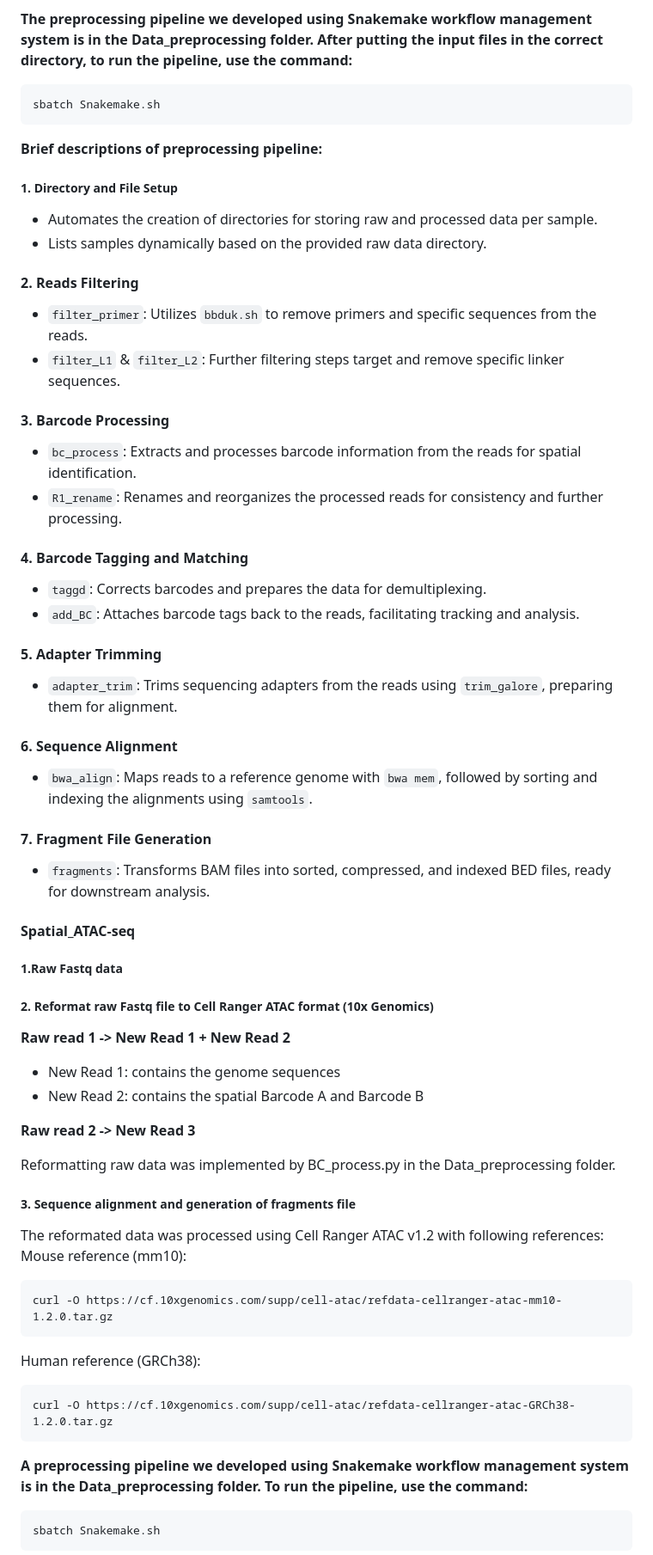
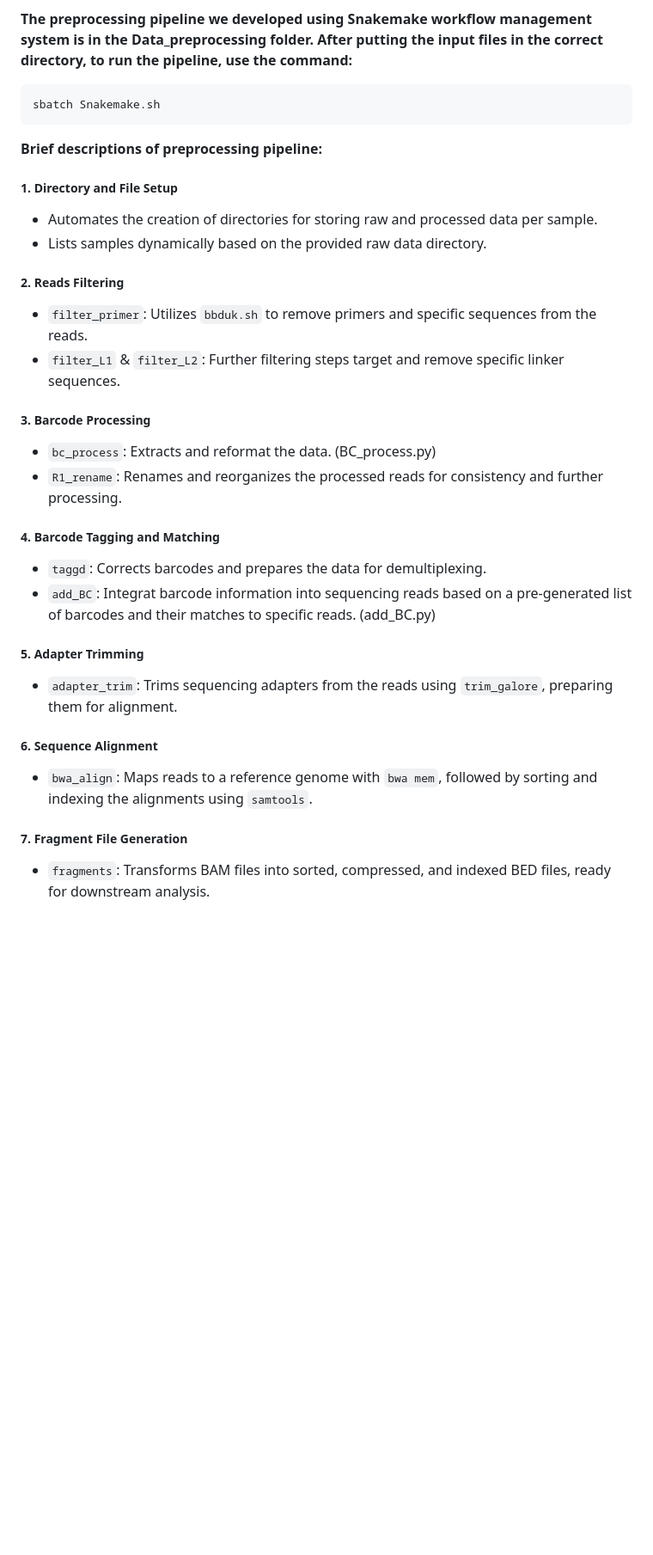
Before and after one commit to liranmao/Spatial_multi_omics, a Markdown page: README.md, the part around one of its changes. Shown at 86% size. Drawn GitHub-style; blank space fills up the shorter version.

```diff
--- a/README.md
+++ b/README.md
@@ -15,61 +15,32 @@ This repository aims to share the raw data processing and visualization codes us
 
     sbatch Snakemake.sh
 
+
 **Brief descriptions of preprocessing pipeline:**
 ##### 1. **Directory and File Setup**
 - Automates the creation of directories for storing raw and processed data per sample.
 - Lists samples dynamically based on the provided raw data directory.
 
-#### 2. **Reads Filtering**
+##### 2. **Reads Filtering**
 - `filter_primer`: Utilizes `bbduk.sh` to remove primers and specific sequences from the reads.
 - `filter_L1` & `filter_L2`: Further filtering steps target and remove specific linker sequences.
 
-#### 3. **Barcode Processing**
-- `bc_process`: Extracts and processes barcode information from the reads for spatial identification.
+##### 3. **Barcode Processing**
+- `bc_process`: Extracts and reformat the data. (BC_process.py)
 - `R1_rename`: Renames and reorganizes the processed reads for consistency and further processing.
 
-#### 4. **Barcode Tagging and Matching**
+##### 4. **Barcode Tagging and Matching**
 - `taggd`: Corrects barcodes and prepares the data for demultiplexing.
-- `add_BC`: Attaches barcode tags back to the reads, facilitating tracking and analysis.
+- `add_BC`: Integrat barcode information into sequencing reads based on a pre-generated list of barcodes and their matches to specific reads. (add_BC.py)
 
-#### 5. **Adapter Trimming**
+##### 5. **Adapter Trimming**
 - `adapter_trim`: Trims sequencing adapters from the reads using `trim_galore`, preparing them for alignment.
 
-#### 6. **Sequence Alignment**
+##### 6. **Sequence Alignment**
 - `bwa_align`: Maps reads to a reference genome with `bwa mem`, followed by sorting and indexing the alignments using `samtools`.
 
-#### 7. **Fragment File Generation**
+##### 7. **Fragment File Generation**
 - `fragments`: Transforms BAM files into sorted, compressed, and indexed BED files, ready for downstream analysis.
 
 
 
-
-
-
-#### Spatial_ATAC-seq
-##### 1.Raw Fastq data
-
-##### 2. Reformat raw Fastq file to Cell Ranger ATAC format (10x Genomics)
-**Raw read 1 -> New Read 1 + New Read 2**
-- New Read 1: contains the genome sequences
-- New Read 2: contains the spatial Barcode A and Barcode B
-
-**Raw read 2 -> New Read 3**
-
-Reformatting raw data was implemented by BC_process.py in the Data_preprocessing folder.
-
-
-##### 3. Sequence alignment and generation of fragments file
-The reformated data was processed using Cell Ranger ATAC v1.2 with following references:
-Mouse reference (mm10):
-
-    curl -O https://cf.10xgenomics.com/supp/cell-atac/refdata-cellranger-atac-mm10-1.2.0.tar.gz
-
-Human reference (GRCh38):
-
-    curl -O https://cf.10xgenomics.com/supp/cell-atac/refdata-cellranger-atac-GRCh38-1.2.0.tar.gz
-
-**A preprocessing pipeline we developed using Snakemake workflow management system is in the Data_preprocessing folder. To run the pipeline, use the command:**
-
-    sbatch Snakemake.sh
-
```
Also changed, not shown: other parts of README.md (+0 -66 lines).
